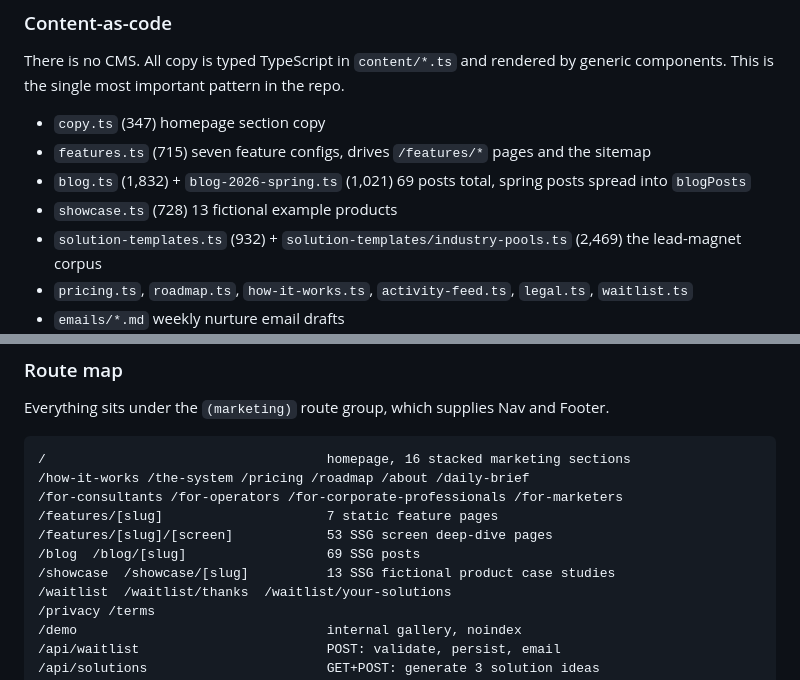
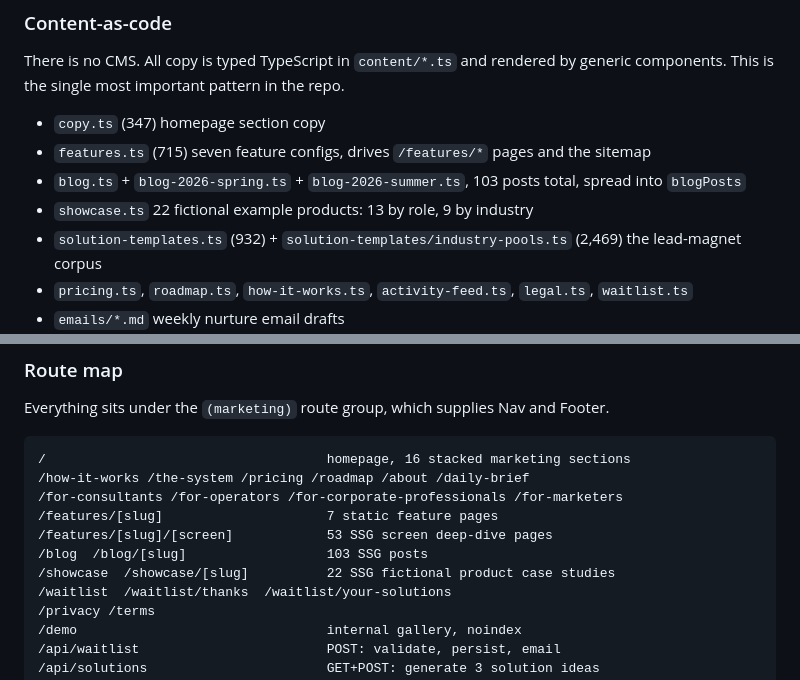
Before and after one commit to SMEAutomate/vibepreneur, a Markdown page: docs/repo-overview.md, 2 parts joined by grey strips. Rendered like a GitHub page.

```diff
--- a/docs/repo-overview.md
+++ b/docs/repo-overview.md
@@ -60,8 +60,8 @@ components. This is the single most important pattern in the repo.
 
 - `copy.ts` (347) homepage section copy
 - `features.ts` (715) seven feature configs, drives `/features/*` pages and the sitemap
-- `blog.ts` (1,832) + `blog-2026-spring.ts` (1,021) 69 posts total, spring posts spread into `blogPosts`
-- `showcase.ts` (728) 13 fictional example products
+- `blog.ts` + `blog-2026-spring.ts` + `blog-2026-summer.ts`, 103 posts total, spread into `blogPosts`
+- `showcase.ts` 22 fictional example products: 13 by role, 9 by industry
 - `solution-templates.ts` (932) + `solution-templates/industry-pools.ts` (2,469) the lead-magnet corpus
 - `pricing.ts`, `roadmap.ts`, `how-it-works.ts`, `activity-feed.ts`, `legal.ts`, `waitlist.ts`
 - `emails/*.md` weekly nurture email drafts
@@ -79,8 +79,8 @@ Everything sits under the `(marketing)` route group, which supplies Nav and Foot
 /for-consultants /for-operators /for-corporate-professionals /for-marketers
 /features/[slug]                     7 static feature pages
 /features/[slug]/[screen]            53 SSG screen deep-dive pages
-/blog  /blog/[slug]                  69 SSG posts
-/showcase  /showcase/[slug]          13 SSG fictional product case studies
+/blog  /blog/[slug]                  103 SSG posts
+/showcase  /showcase/[slug]          22 SSG fictional product case studies
 /waitlist  /waitlist/thanks  /waitlist/your-solutions
 /privacy /terms
 /demo                                internal gallery, noindex
```
Also changed, not shown: other parts of docs/repo-overview.md (+24 -19 lines), README.md (+27 -16 lines).
